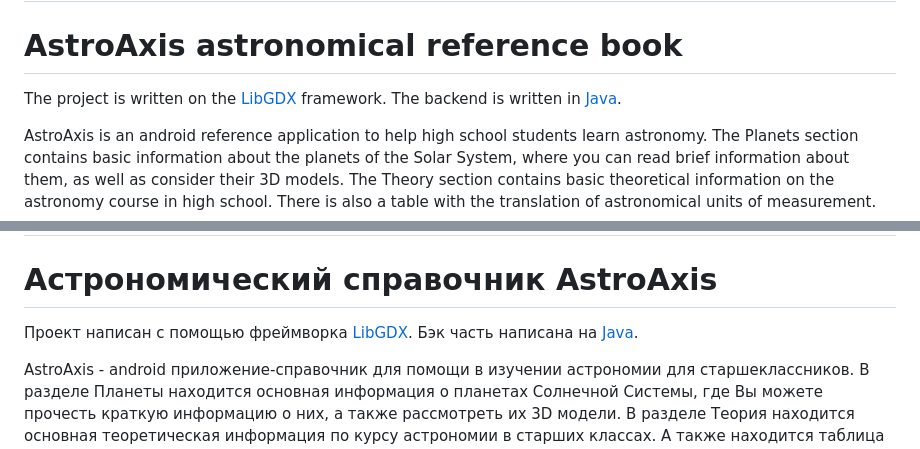
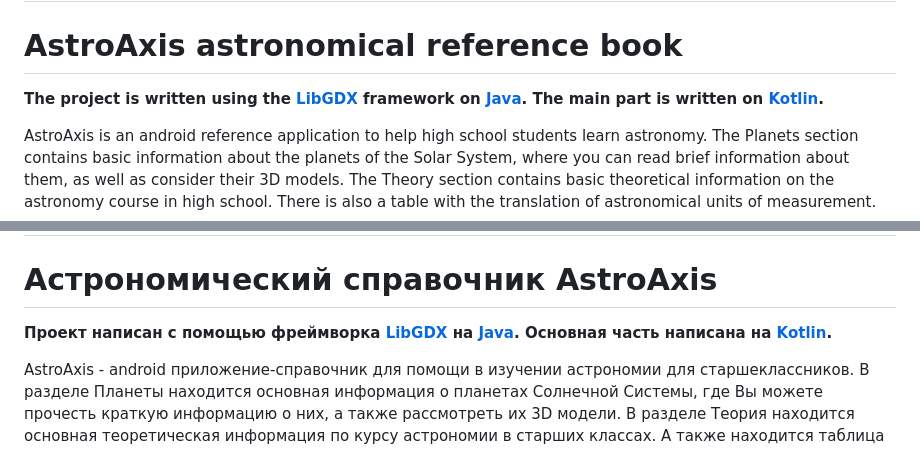
Before and after one commit to LebedevSergeyVach/AstroAxis, a Markdown page: README.md, 2 parts joined by grey strips. Drawn GitHub-style.

Commit message:
Main: Update README.md

```diff
--- a/README.md
+++ b/README.md
@@ -3,8 +3,8 @@
 <a name="up"></a>
 # AstroAxis astronomical reference book
 
-The project is written on the [LibGDX](https://libgdx.com) framework.
-The backend is written in [Java](https://www.java.com).
+**The project is written using the [LibGDX](https://libgdx.com) framework on [Java](https://www.java.com).
+The main part is written on [Kotlin](https://kotlinlang.org).**
 
 AstroAxis is an android reference application to help high school students learn astronomy.
 The Planets section contains basic information about the planets of the Solar System,
@@ -70,8 +70,8 @@ Samsung Innovation Campus at [Samsung IT-Cube school](https://innovationcampus.r
 <a name="вверх"></a>
 # Астрономический справочник AstroAxis
 
-Проект написан с помощью фреймворка [LibGDX](https://libgdx.com).
-Бэк часть написана на [Java](https://www.java.com).
+**Проект написан с помощью фреймворка [LibGDX](https://libgdx.com) на [Java](https://www.java.com).
+Основная часть написана на [Kotlin](https://kotlinlang.org).**
 
 AstroAxis - android приложение-справочник для помощи в изучении астрономии для старшеклассников.
 В разделе Планеты находится основная информация о планетах Солнечной Системы,
```
